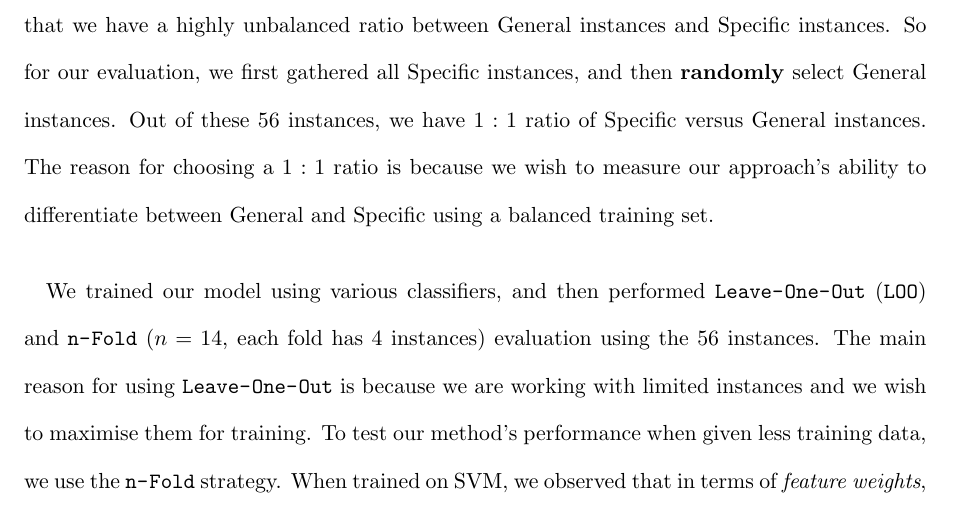
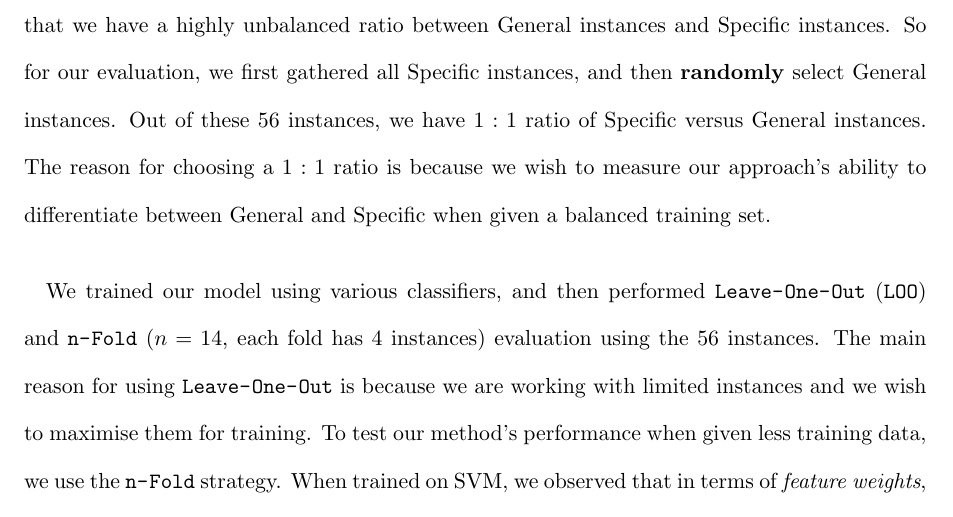
Before and after one commit to lwheng/fyp, a LaTeX thesis (report/0_main.tex, which reads report/4_evaluation.tex): part of page 24 of 36, cut so that both start at the same text. The pictures show the PDF file report/0_main.pdf that the author committed with the source.

Commit message:
minor changes

```diff
--- a/report/4_evaluation.tex
+++ b/report/4_evaluation.tex
@@ -6,7 +6,7 @@ We performed 2 evaluations, one for each tier as described early in Chapter \ref
 %Tao: To make the results more complete, you may discuss the discriminative power of features by show the weights learned by machine learning algorithem.
 \section{Results - First Tier}
 \paragraph{}
-Recall that we have 275 annotated cite links, either General ($g$) or Specific ($s$), and that we have very limited instances of Specific cite links, a situation mentioned in \cite{li2010negative}, that we have a highly unbalanced ratio between General instances and Specific instances. So for our evaluation, we first gathered all Specific instances, and then \textbf{randomly} select General instances. Out of these 56 instances, we have $1:1$ ratio of Specific versus General instances. The reason for choosing a $1:1$ ratio is because we wish to measure our approach's ability to differentiate between General and Specific using a balanced training set.
+Recall that we have 275 annotated cite links, either General ($g$) or Specific ($s$), and that we have very limited instances of Specific cite links, a situation mentioned in \cite{li2010negative}, that we have a highly unbalanced ratio between General instances and Specific instances. So for our evaluation, we first gathered all Specific instances, and then \textbf{randomly} select General instances. Out of these 56 instances, we have $1:1$ ratio of Specific versus General instances. The reason for choosing a $1:1$ ratio is because we wish to measure our approach's ability to differentiate between General and Specific when given a balanced training set.
 
 \paragraph{}
 We trained our model using various classifiers, and then performed \url{Leave-One-Out} (\url{LOO}) and \url{n-Fold} ($n=14$, each fold has 4 instances) evaluation using the 56 instances. The main reason for using \url{Leave-One-Out} is because we are working with limited instances and we wish to maximise them for training. To test our method's performance when given less training data, we use the \url{n-Fold} strategy. When trained on SVM, we observed that in terms of \textit{feature weights}, feature 1(a) and 5 were assigned the highest weights. For instance, feature 1(a), \textit{Density}, was assigned with a weight of magnitude 0.703. This suggests the amount of in-line citations and the amount of cue words within the citing context play an important part in our prediction task.
```
Also changed, not shown: report/0_main.pdf.
